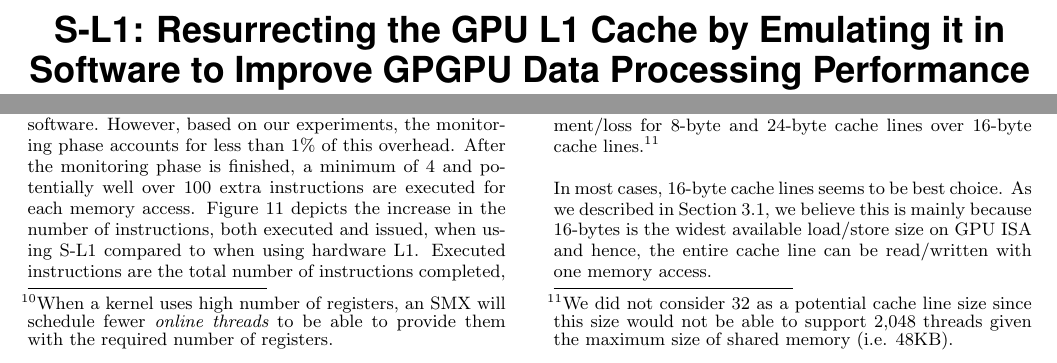
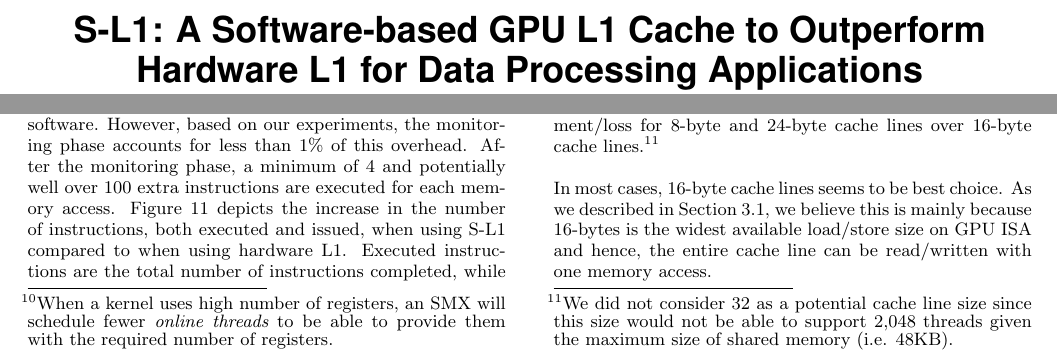
Before and after one commit to rezafmk/sl1-paper, a LaTeX paper (template.tex, which reads results.tex): two parts of pages 1 and 10 of 12, joined at a grey line, cut at the place of the change. Compiled offline with pdfLaTeX.

Commit message:
Changing title and a small modification to text.

```diff
--- a/results.tex
+++ b/results.tex
@@ -241,7 +241,7 @@ exploit higher degrees of parallelism.
 
 S-L1 has significant overhead because it is implemented in software.
 However, based on our experiments, the monitoring phase accounts for less than 1\% of this overhead.
-After the monitoring phase is finished, a minimum of 4 and potentially well over 100 extra
+After the monitoring phase, a minimum of 4 and potentially well over 100 extra
 instructions are executed for each memory access.
 Figure~\ref{fig:instexecissuedoverhead} depicts the increase in the number of instructions, both executed and issued,
 when using S-L1 compared to when using hardware L1.
--- a/template.tex
+++ b/template.tex
@@ -32,7 +32,8 @@
 
 \begin{document}
 
-\title{S-L1: Resurrecting the GPU L1 Cache by Emulating it in Software to Improve GPGPU Data Processing Performance}
+\title{S-L1: A Software-based GPU L1 Cache to Outperform Hardware L1 for Data Processing Applications}
+
 
 \numberofauthors{2} %  in this sample file, there are a *total*
 % of EIGHT authors. SIX appear on the 'first-page' (for formatting
```
